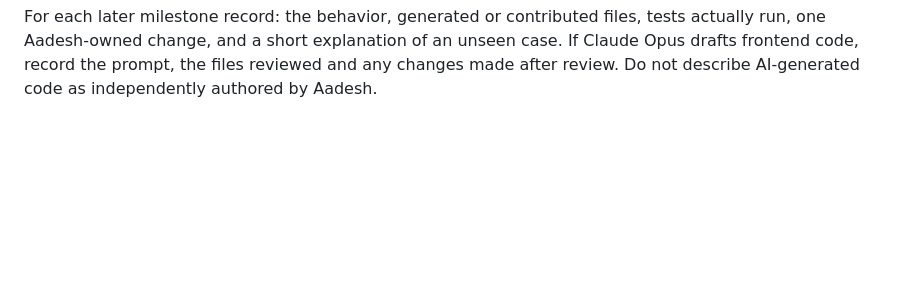
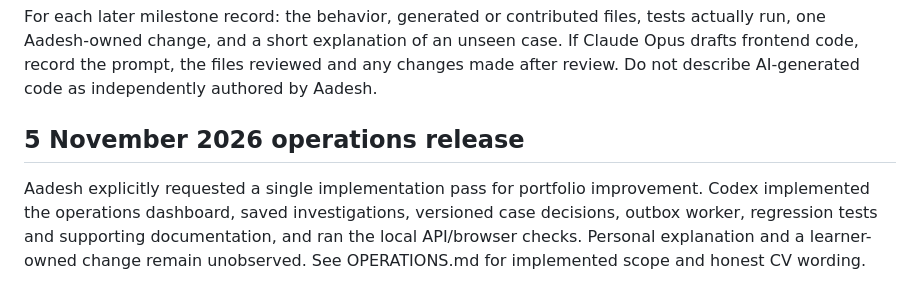
Before and after one commit to AadeshMishra333/payment-reliability-lab, a Markdown page: docs/AI_ASSISTANCE.md, the part around the change. GitHub-like rendering; blank space fills up the shorter version.

```diff
--- a/docs/AI_ASSISTANCE.md
+++ b/docs/AI_ASSISTANCE.md
@@ -15,3 +15,10 @@
 An earlier AI-generated payment prototype is preserved separately in the local `work/visa/` directory. It is not a completed learner implementation, is not included in this repository, and is not evidence that Aadesh can explain payment idempotency or reconciliation. Its assistant-run checks should not be added to this project's test count.
 
 For each later milestone record: the behavior, generated or contributed files, tests actually run, one Aadesh-owned change, and a short explanation of an unseen case. If Claude Opus drafts frontend code, record the prompt, the files reviewed and any changes made after review. Do not describe AI-generated code as independently authored by Aadesh.
+## 5 November 2026 operations release
+
+Aadesh explicitly requested a single implementation pass for portfolio improvement.
+Codex implemented the operations dashboard, saved investigations, versioned case
+decisions, outbox worker, regression tests and supporting documentation, and ran
+the local API/browser checks. Personal explanation and a learner-owned change
+remain unobserved. See OPERATIONS.md for implemented scope and honest CV wording.
```
Also changed, not shown: README.md (+25 -0 lines), docs/OPERATIONS.md (added, +95 -0 lines), docs/ROADMAP.md (+6 -0 lines), docs/operations-desktop.png (added), docs/operations-mobile.png (added), 10 other files.
